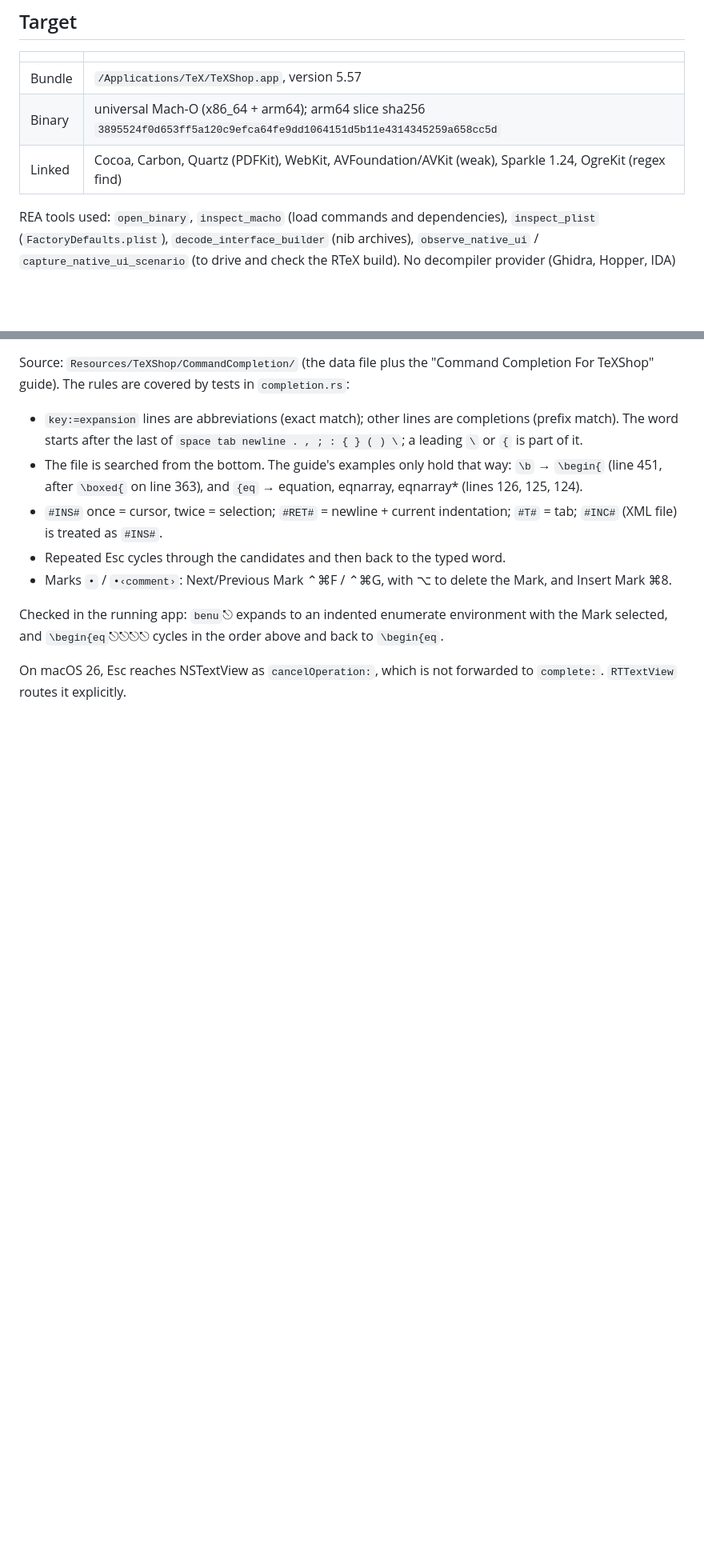
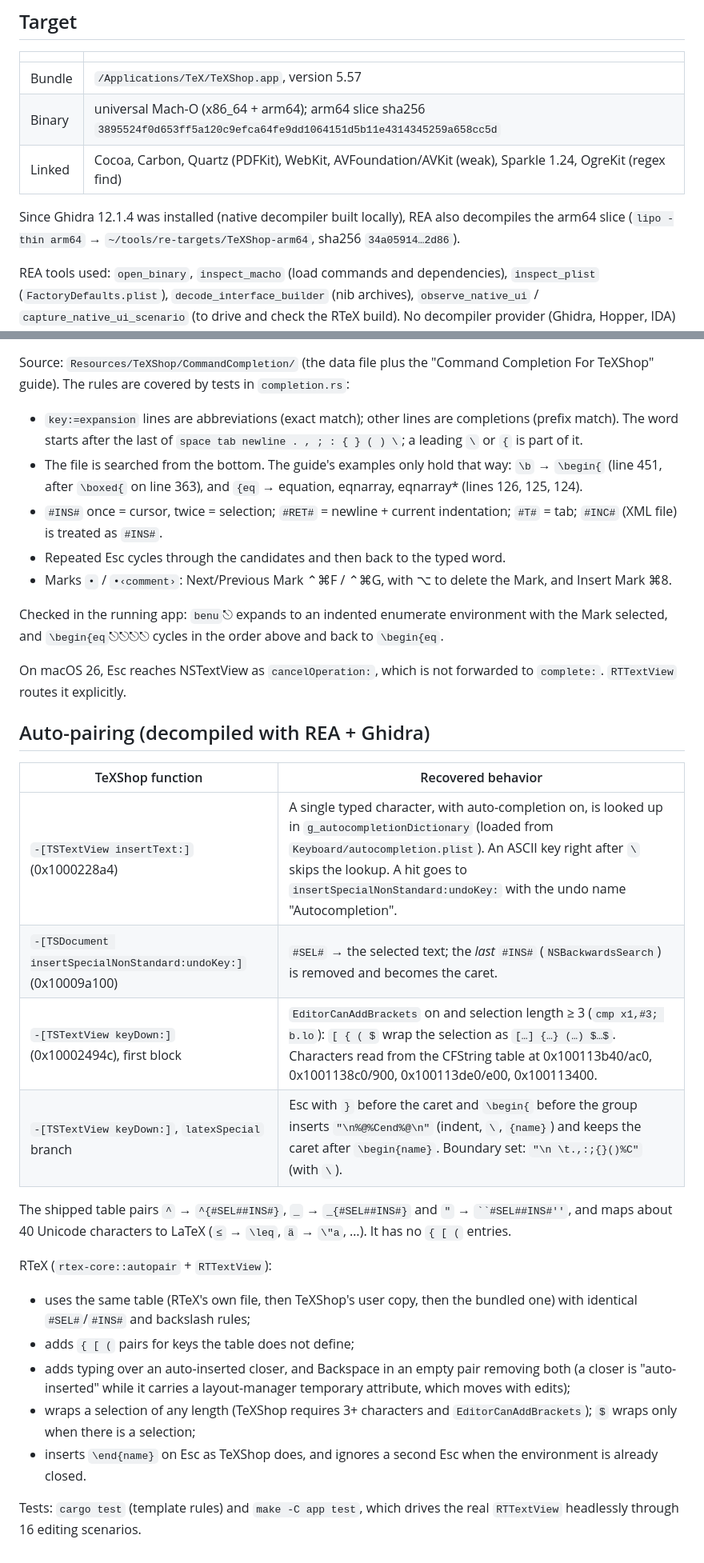
Before and after one commit to mikodusami/ai-reversed-engineered-tex, a Markdown page: docs/RE-NOTES.md, 2 parts joined by grey strips. Shown at 80% size. GitHub-like rendering; blank space fills up the shorter version.

Commit message:
docs: auto-pairing notes from the Ghidra decompilation
Co-Authored-By: Claude Opus 5.5 <noreply@anthropic.com>

```diff
--- a/docs/RE-NOTES.md
+++ b/docs/RE-NOTES.md
@@ -11,6 +11,10 @@ and structure to reimplement it, not copied code.
 | Bundle | `/Applications/TeX/TeXShop.app`, version 5.57 |
 | Binary | universal Mach-O (x86_64 + arm64); arm64 slice sha256 `3895524f0d653ff5a120c9efca64fe9dd1064151d5b11e4314345259a658cc5d` |
 | Linked | Cocoa, Carbon, Quartz (PDFKit), WebKit, AVFoundation/AVKit (weak), Sparkle 1.24, OgreKit (regex find) |
+
+Since Ghidra 12.1.4 was installed (native decompiler built locally), REA
+also decompiles the arm64 slice (`lipo -thin arm64` →
+`~/tools/re-targets/TeXShop-arm64`, sha256 `34a05914…2d86`).
 
 REA tools used: `open_binary`, `inspect_macho` (load commands and dependencies),
 `inspect_plist` (`FactoryDefaults.plist`), `decode_interface_builder` (nib
@@ -125,3 +129,31 @@ order above and back to `\begin{eq`.
 
 On macOS 26, Esc reaches NSTextView as `cancelOperation:`, which is not
 forwarded to `complete:`. `RTTextView` routes it explicitly.
+
+## Auto-pairing (decompiled with REA + Ghidra)
+
+| TeXShop function | Recovered behavior |
+|---|---|
+| `-[TSTextView insertText:]` (0x1000228a4) | A single typed character, with auto-completion on, is looked up in `g_autocompletionDictionary` (loaded from `Keyboard/autocompletion.plist`). An ASCII key right after `\` skips the lookup. A hit goes to `insertSpecialNonStandard:undoKey:` with the undo name "Autocompletion". |
+| `-[TSDocument insertSpecialNonStandard:undoKey:]` (0x10009a100) | `#SEL#` → the selected text; the *last* `#INS#` (`NSBackwardsSearch`) is removed and becomes the caret. |
+| `-[TSTextView keyDown:]` (0x10002494c), first block | `EditorCanAddBrackets` on and selection length ≥ 3 (`cmp x1,#3; b.lo`): `[ { ( $` wrap the selection as `[…] {…} (…) $…$`. Characters read from the CFString table at 0x100113b40/ac0, 0x1001138c0/900, 0x100113de0/e00, 0x100113400. |
+| `-[TSTextView keyDown:]`, `latexSpecial` branch | Esc with `}` before the caret and `\begin{` before the group inserts `"\n%@%Cend%@\n"` (indent, `\`, `{name}`) and keeps the caret after `\begin{name}`. Boundary set: `"\n \t.,:;{}()%C"` (with `\`). |
+
+The shipped table pairs `^` → `^{#SEL##INS#}`, `_` → `_{#SEL##INS#}` and
+`"` → ` ``#SEL##INS#'' `, and maps about 40 Unicode characters to LaTeX
+(`≤` → `\leq`, `ä` → `\"a`, …). It has no `{ [ (` entries.
+
+RTeX (`rtex-core::autopair` + `RTTextView`):
+* uses the same table (RTeX's own file, then TeXShop's user copy, then the
+  bundled one) with identical `#SEL#`/`#INS#` and backslash rules;
+* adds `{ [ (` pairs for keys the table does not define;
+* adds typing over an auto-inserted closer, and Backspace in an empty pair
+  removing both (a closer is "auto-inserted" while it carries a
+  layout-manager temporary attribute, which moves with edits);
+* wraps a selection of any length (TeXShop requires 3+ characters and
+  `EditorCanAddBrackets`); `$` wraps only when there is a selection;
+* inserts `\end{name}` on Esc as TeXShop does, and ignores a second Esc
+  when the environment is already closed.
+
+Tests: `cargo test` (template rules) and `make -C app test`, which drives the
+real `RTTextView` headlessly through 16 editing scenarios.
```
